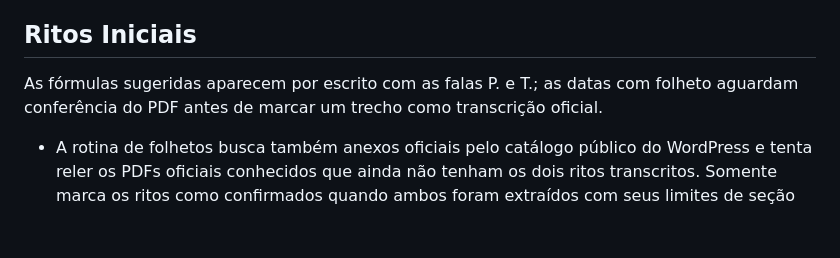
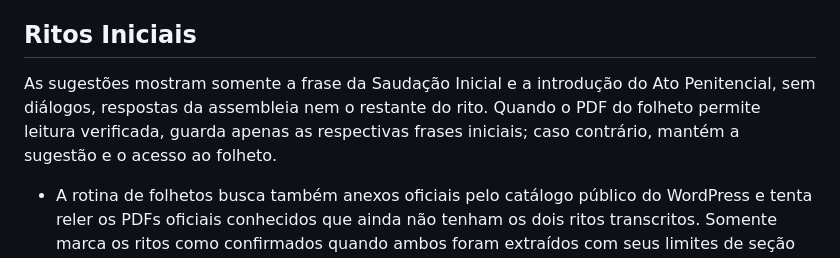
Before and after one commit to MacFlayyy/Missal-Diario, a Markdown page: README.md, the part around the change. Rendered like a GitHub page; blank space fills up the shorter version.

Commit message:
fix: versões coerentes com Ritos Iniciais resumidos (README.md)

```diff
--- a/README.md
+++ b/README.md
@@ -104,6 +104,6 @@ Após qualquer modificação:
 
 ## Ritos Iniciais
 
-As fórmulas sugeridas aparecem por escrito com as falas P. e T.; as datas com folheto aguardam conferência do PDF antes de marcar um trecho como transcrição oficial.
+As sugestões mostram somente a frase da Saudação Inicial e a introdução do Ato Penitencial, sem diálogos, respostas da assembleia nem o restante do rito. Quando o PDF do folheto permite leitura verificada, guarda apenas as respectivas frases iniciais; caso contrário, mantém a sugestão e o acesso ao folheto.
 
 - A rotina de folhetos busca também anexos oficiais pelo catálogo público do WordPress e tenta reler os PDFs oficiais conhecidos que ainda não tenham os dois ritos transcritos. Somente marca os ritos como confirmados quando ambos foram extraídos com seus limites de seção reconhecidos.
```
